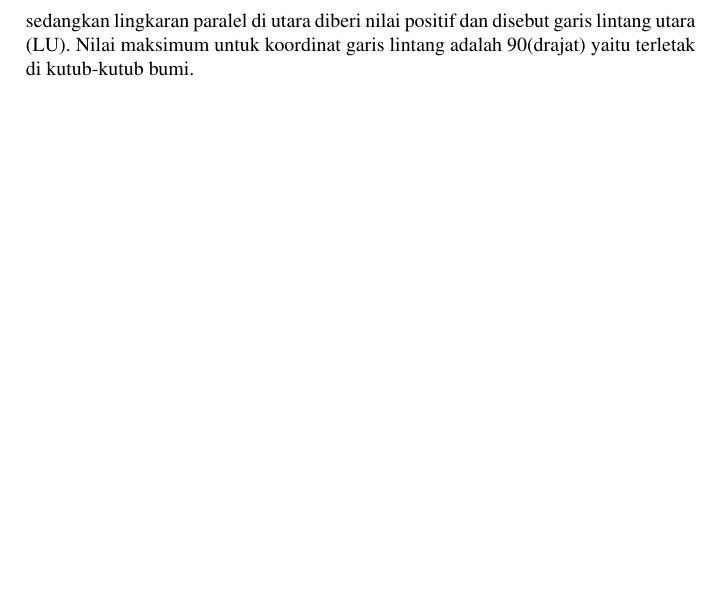
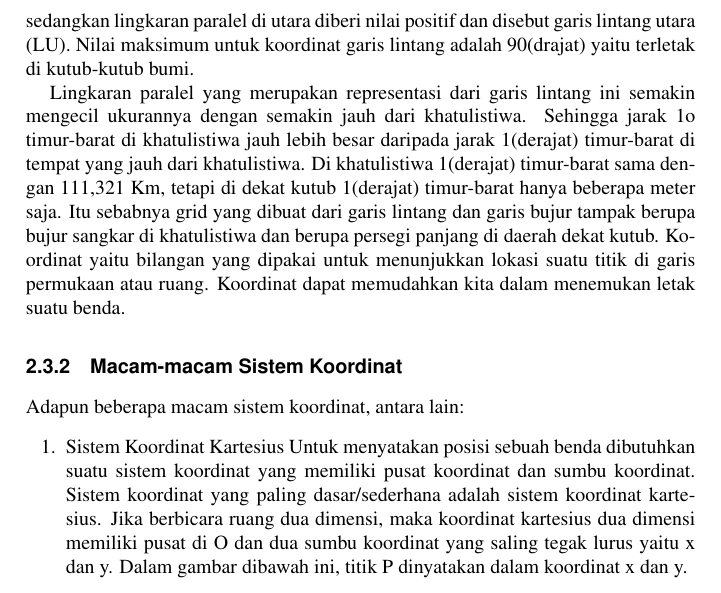
Before and after one commit to BukuInformatika/GIS2019, a LaTeX thesis (main.tex, which reads chapters/1.tex): part of page 53 of 72, cut so that both start at the same text, the shorter picture padded with empty space. Compiled offline with pdfLaTeX.

Commit message:
teori dari buku kls3B

```diff
--- a/chapters/1.tex
+++ b/chapters/1.tex
@@ -102,3 +102,11 @@ Sistem koordinat dimaksudkan untuk memberikan peng-alamat-an terhadap setiap lok
 Posisi suatu tempat di-alamatkan dengan nilai koordinat garis bujur (longitude) dan lintang (latitude) yang melalui tempat itu. Garis bujur (longitude), sering juga disebut meridian, yaitu merupakan garis lurus yang menghubungkan kutub utara dan selatan bumi. Nilai koordinat garis bujur dimulai dari bujur 0 (drajat) yaitu di Greenwich, kemudian membesar ke arah timur dan barat sampai bertemu kembali di Garis batas tanggal internasional yaitu terletak di Selat Bering dengan nilai 180 (drajat). Garis bujur 0(drajat) sering sekali disebut prime meridian atau meridian Greenwich. Garis bujur ke arah barat diberi nilai negatif dan disebut dengan bujur barat (west longitude) serta disingkat BB. Sedangkan garis bujur yang ke arah timur diberi nilai positif dan disebut dengan bujur timur (east longitude) disingkat BT. Nilai koordinatnya didasarkan atas besarnya sudut yang terbentuk dari bujur 0 ke garis bujur tersebut melalui pusat bumi.
 
 Untuk nilai koordinat lintang dimulai dari garis lingkaran katulistiwa yang diberi nilai 0(drajat). Selanjutnya garis lintang yang lain berupa lingkaran-lingkaran paralel (sejajar) khatulistiwa berada di sebelah utara dan selatan khatulistiwa. Lingkaran paralel di selatan disebut dengan garis lintang selatan (LS) dan diberi nilai negatif, sedangkan lingkaran paralel di utara diberi nilai positif  dan disebut garis lintang utara (LU). Nilai maksimum untuk koordinat garis lintang adalah 90(drajat) yaitu terletak di kutub-kutub bumi.
+
+Lingkaran paralel yang merupakan representasi dari garis lintang ini semakin mengecil ukurannya dengan semakin jauh dari khatulistiwa. Sehingga jarak 1o timur-barat di khatulistiwa jauh lebih besar daripada jarak 1(derajat) timur-barat di tempat yang jauh dari khatulistiwa. Di khatulistiwa 1(derajat) timur-barat sama dengan 111,321 Km, tetapi di dekat kutub 1(derajat) timur-barat hanya beberapa meter saja. Itu sebabnya grid yang dibuat dari garis lintang dan garis bujur tampak berupa bujur sangkar di khatulistiwa dan berupa persegi panjang di daerah dekat kutub. Koordinat yaitu bilangan yang dipakai untuk menunjukkan lokasi suatu titik di garis permukaan atau ruang. Koordinat dapat memudahkan kita dalam menemukan letak suatu benda.
+\subsection{Macam-macam Sistem Koordinat}
+Adapun beberapa macam sistem koordinat, antara lain:
+\begin{enumerate}
+\item Sistem Koordinat Kartesius
+Untuk menyatakan posisi sebuah benda dibutuhkan suatu sistem koordinat yang memiliki pusat koordinat dan sumbu koordinat. Sistem koordinat yang paling dasar/sederhana adalah sistem koordinat kartesius. Jika berbicara ruang dua dimensi, maka koordinat kartesius dua dimensi memiliki pusat di O dan dua sumbu koordinat yang saling tegak lurus yaitu x dan y. Dalam gambar dibawah ini, titik P dinyatakan dalam koordinat x dan y.
+\end{enumerate}
```
Also changed, not shown: main.pdf.
